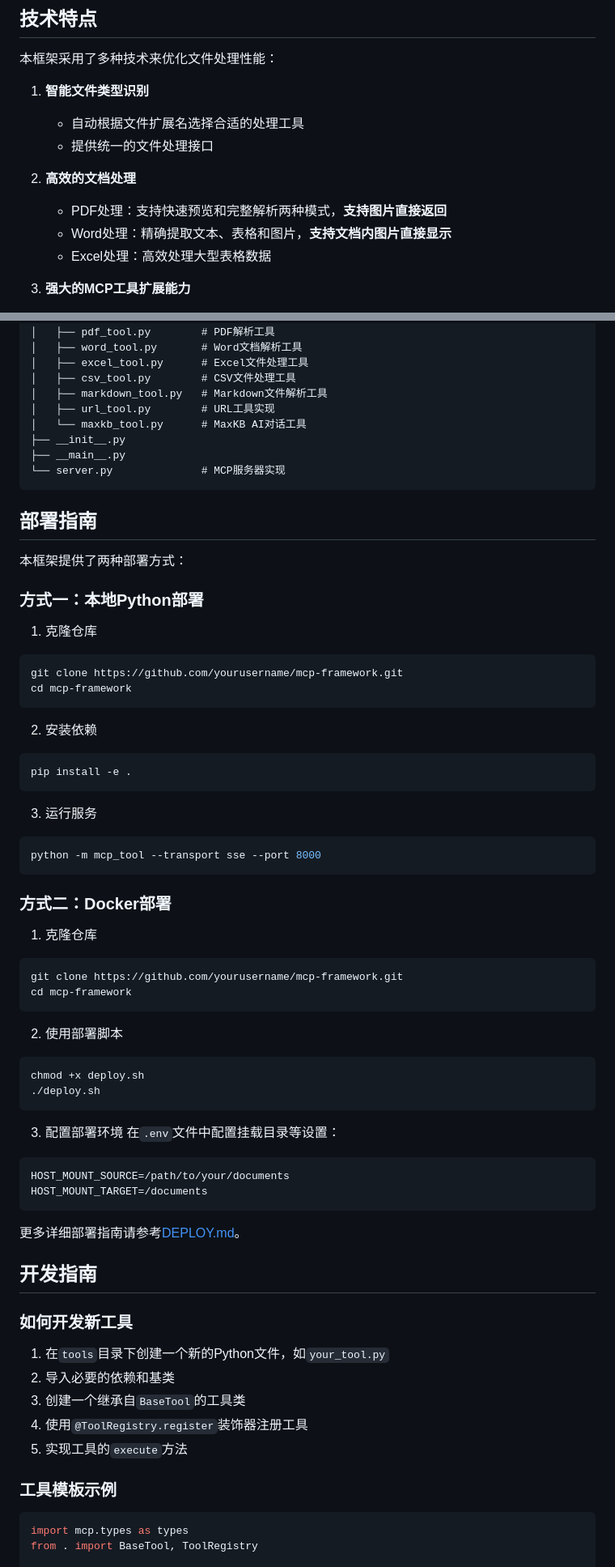
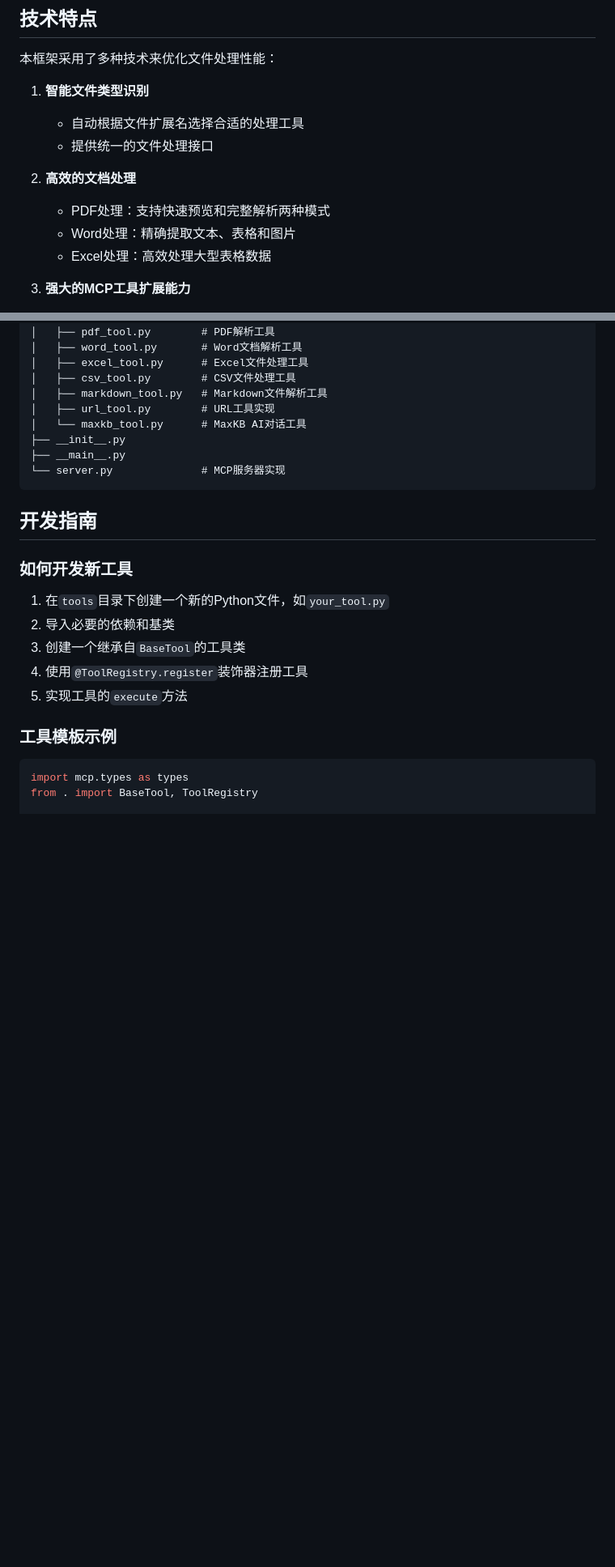
Before and after one commit to aigo666/mcp-framework, a Markdown page: README.md, 2 parts joined by grey strips. Shown at 81% size. GitHub-like rendering; blank space fills up the shorter version.

````diff
--- a/README.md
+++ b/README.md
@@ -160,8 +159,8 @@
    - 提供统一的文件处理接口
 
 2. **高效的文档处理**
-   - PDF处理：支持快速预览和完整解析两种模式，**支持图片直接返回**
-   - Word处理：精确提取文本、表格和图片，**支持文档内图片直接显示**
+   - PDF处理：支持快速预览和完整解析两种模式
+   - Word处理：精确提取文本、表格和图片
    - Excel处理：高效处理大型表格数据
 
 3. **强大的MCP工具扩展能力**
@@ -206,51 +200,6 @@ mcp_tool/
 ├── __main__.py
 └── server.py              # MCP服务器实现
 ```
-
-## 部署指南
-
-本框架提供了两种部署方式：
-
-### 方式一：本地Python部署
-
-1. 克隆仓库
-```bash
-git clone https://github.com/yourusername/mcp-framework.git
-cd mcp-framework
-```
-
-2. 安装依赖
-```bash
-pip install -e .
-```
-
-3. 运行服务
-```bash
-python -m mcp_tool --transport sse --port 8000
-```
-
-### 方式二：Docker部署
-
-1. 克隆仓库
-```bash
-git clone https://github.com/yourusername/mcp-framework.git
-cd mcp-framework
-```
-
-2. 使用部署脚本
-```bash
-chmod +x deploy.sh
-./deploy.sh
-```
-
-3. 配置部署环境
-在`.env`文件中配置挂载目录等设置：
-```
-HOST_MOUNT_SOURCE=/path/to/your/documents
-HOST_MOUNT_TARGET=/documents
-```
-
-更多详细部署指南请参考[DEPLOY.md](DEPLOY.md)。
 
 ## 开发指南
 
````
Also changed, not shown: other parts of README.md (+157 -47 lines).
